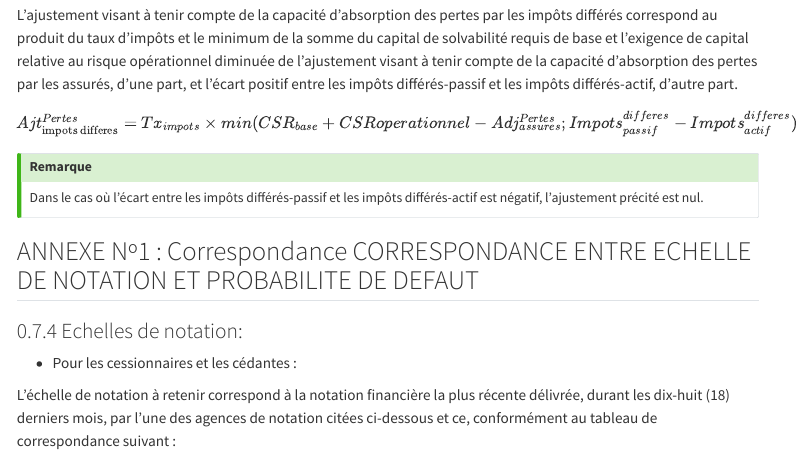
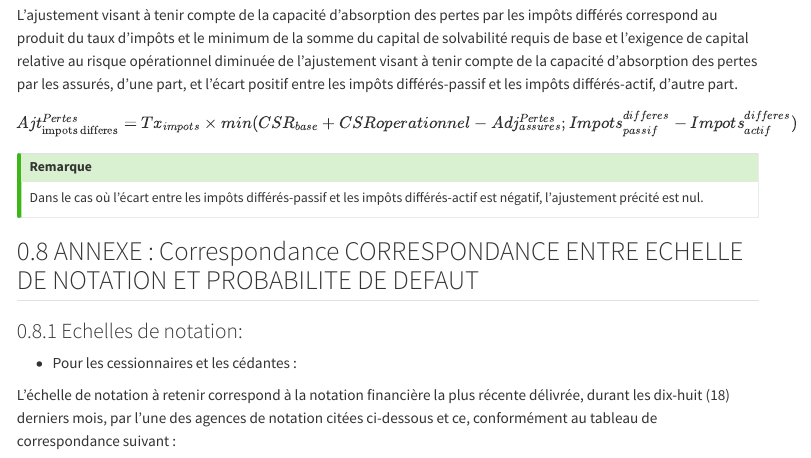
Before and after one commit to AODiakite/Risk-based-solvency, a Quarto document (Documents/Rapport PFE.qmd): the page in a window 1100 px wide, from 6120 px down. Rendered offline with R 4.5, knitr and Pandoc in place of Quarto, with nearby package versions; code that draws random numbers runs with fixed seeds of ours; some code elsewhere in the file could not run offline; menus at the side of the page are left out.

Commit message:
modif simple

```diff
--- a/Documents/Rapport PFE.qmd
+++ b/Documents/Rapport PFE.qmd
@@ -1366,9 +1366,7 @@ Dans le cas où l'écart entre les impôts différés-passif et les impôts diff
 :::
 
 
-
-
-## ANNEXE Nº1 : Correspondance CORRESPONDANCE ENTRE ECHELLE DE NOTATION ET PROBABILITE DE DEFAUT{-}
+## ANNEXE : Correspondance CORRESPONDANCE ENTRE ECHELLE DE NOTATION ET PROBABILITE DE DEFAUT
 ### Echelles de notation:
 
 - Pour les cessionnaires et les cédantes :
```
Also changed, not shown: Documents/Rapport PFE.html, Documents/Rapport-PFE_files/figure-html/unnamed-chunk-2-1.png, 2 other files.
